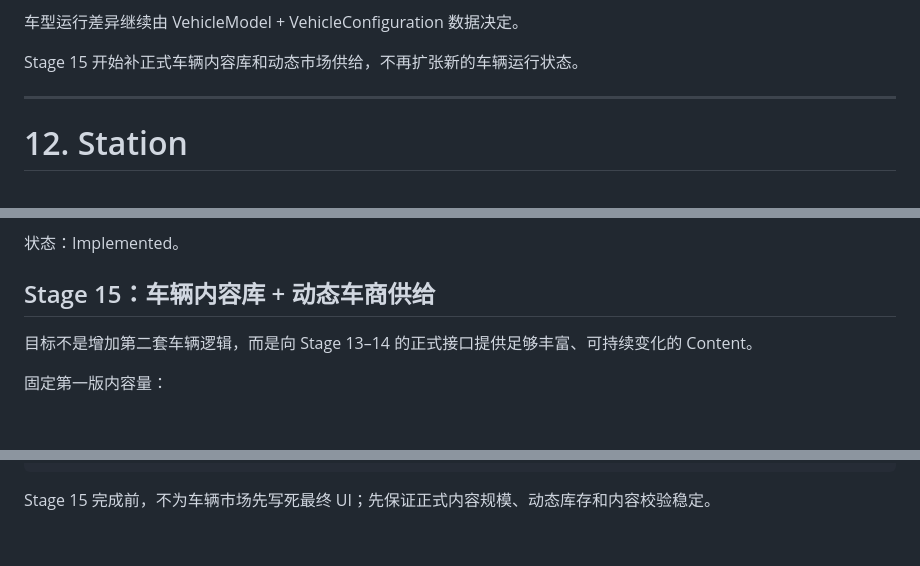
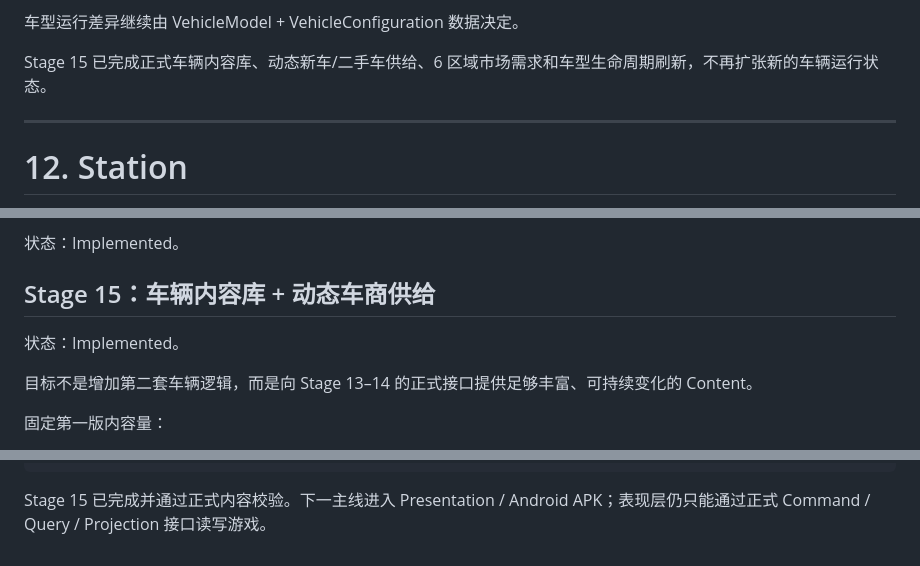
Before and after one commit to bersavesab-hue/coach-company-sim, a Markdown page: docs/SYSTEM_MAP.md, 3 parts joined by grey strips. GitHub-like rendering; blank space fills up the shorter version.

Commit message:
docs: close stage 15 in system map

````diff
--- a/docs/SYSTEM_MAP.md
+++ b/docs/SYSTEM_MAP.md
@@ -472,7 +472,7 @@ Vehicle 分两层：
 
 车型运行差异继续由 VehicleModel + VehicleConfiguration 数据决定。
 
-Stage 15 开始补正式车辆内容库和动态市场供给，不再扩张新的车辆运行状态。
+Stage 15 已完成正式车辆内容库、动态新车/二手车供给、6 区域市场需求和车型生命周期刷新，不再扩张新的车辆运行状态。
 
 ---
 
@@ -858,6 +858,8 @@ UI 报表只读 Statistics/Query DTO，不自己扫所有业务对象计算。
 
 ## Stage 15：车辆内容库 + 动态车商供给
 
+状态：Implemented。
+
 目标不是增加第二套车辆逻辑，而是向 Stage 13–14 的正式接口提供足够丰富、可持续变化的 Content。
 
 固定第一版内容量：
@@ -941,4 +943,4 @@ Stage 15 不允许：
 → Presentation / UI
 ```
 
-Stage 15 完成前，不为车辆市场先写死最终 UI；先保证正式内容规模、动态库存和内容校验稳定。
+Stage 15 已完成并通过正式内容校验。下一主线进入 Presentation / Android APK；表现层仍只能通过正式 Command / Query / Projection 接口读写游戏。
````
